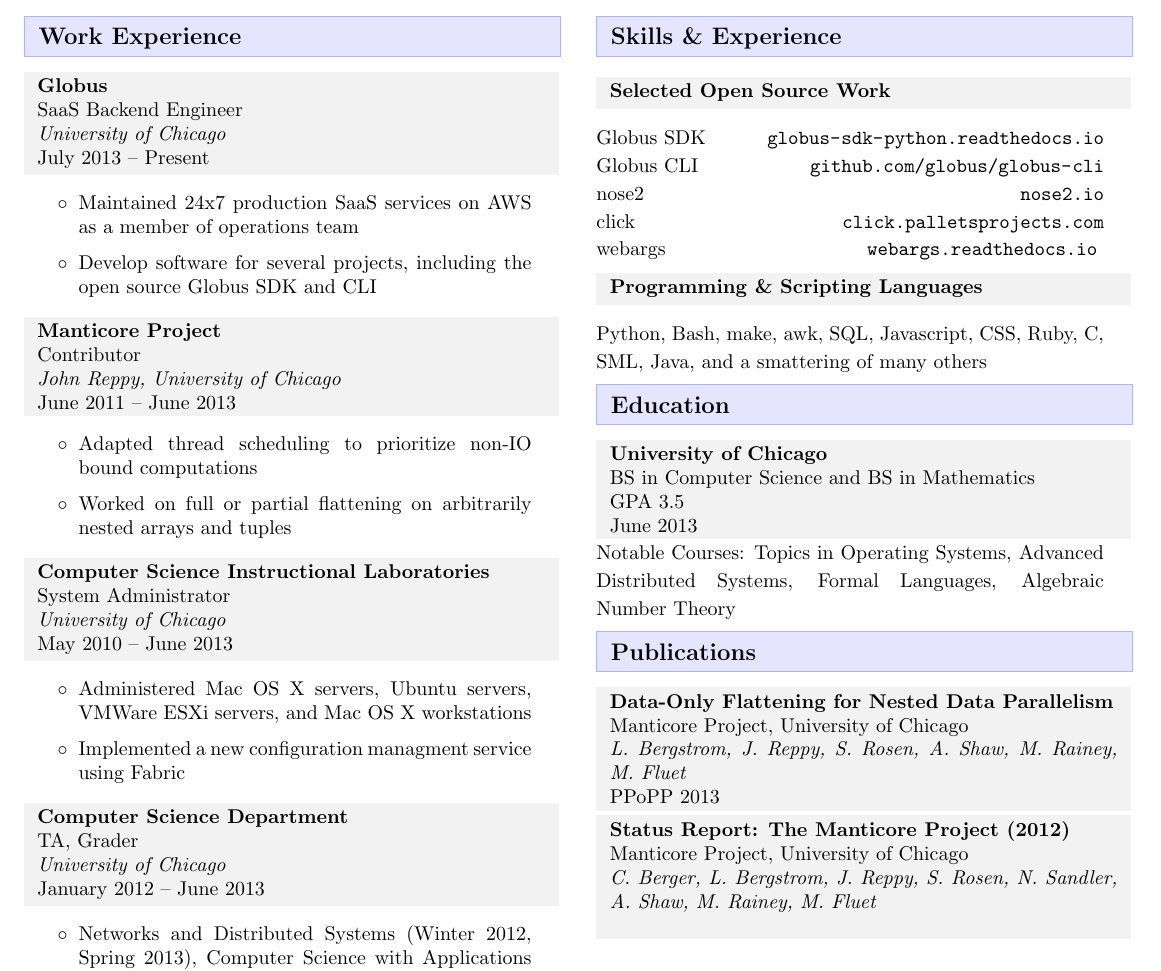
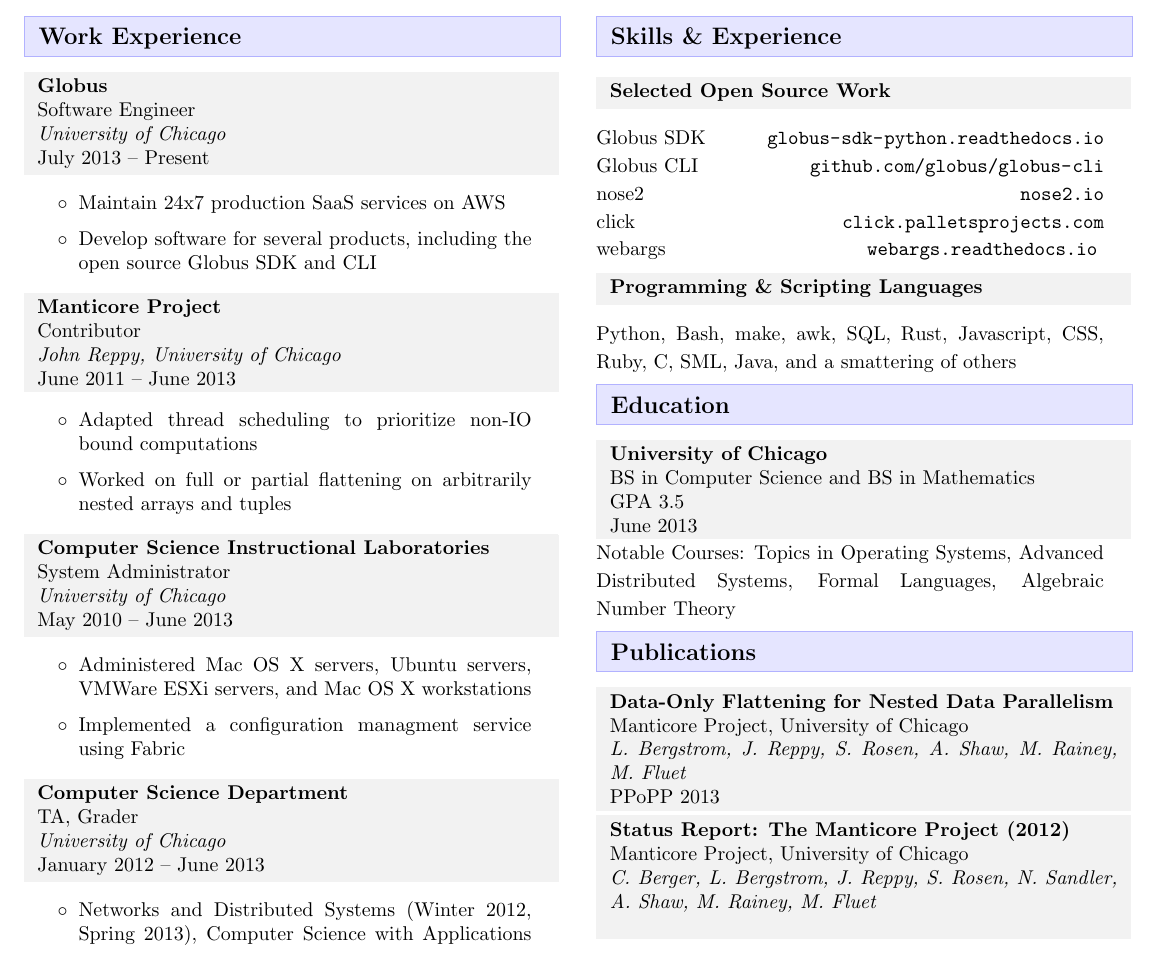
Before and after one commit to sirosen/OpenResume, a LaTeX CV (output/resume.tex): part of the page, cut so that both start at the same text. Compiled offline with pdfLaTeX.

Commit message:
Minor content update

```diff
--- a/output/resume.tex
+++ b/output/resume.tex
@@ -92,13 +92,13 @@
 
         \ressub
           {Globus}
-          {SaaS Backend Engineer}
+          {Software Engineer}
           {University of Chicago}
           {July 2013 -- Present}
 
         \begin{packed_itemize}
-          \item Maintained 24x7 production SaaS services on AWS as a member of operations team
-          \item Develop software for several projects, including the open source Globus SDK and CLI
+          \item Maintain 24x7 production SaaS services on AWS
+          \item Develop software for several products, including the open source Globus SDK and CLI
         \end{packed_itemize}
 
 
@@ -122,7 +122,7 @@
 
         \begin{packed_itemize}
           \item Administered Mac OS X servers, Ubuntu servers, VMWare ESXi servers, and Mac OS X workstations
-          \item Implemented a new configuration managment service using Fabric
+          \item Implemented a configuration managment service using Fabric
         \end{packed_itemize}
 
 
@@ -162,7 +162,7 @@
         \rawressub{\textbf{Programming \& Scripting Languages}}
 
       \begin{small}
-        Python, Bash, make, awk, SQL, Javascript, CSS, Ruby, C, SML, Java, and a smattering of many others
+        Python, Bash, make, awk, SQL, Rust, Javascript, CSS, Ruby, C, SML, Java, and a smattering of others
       \vspace{0.5em}
       \end{small}
 
```
Also changed, not shown: output/resume.pdf, output/resume.png (deleted), 2 other files.
